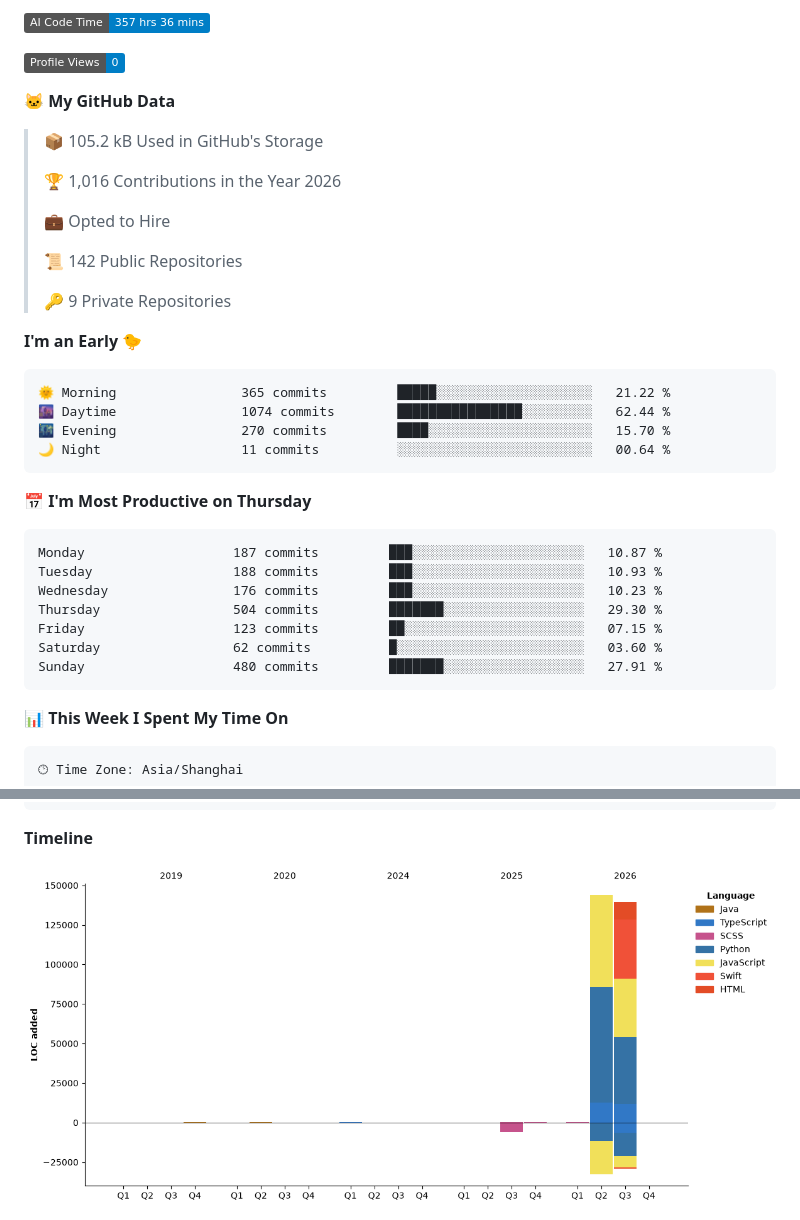
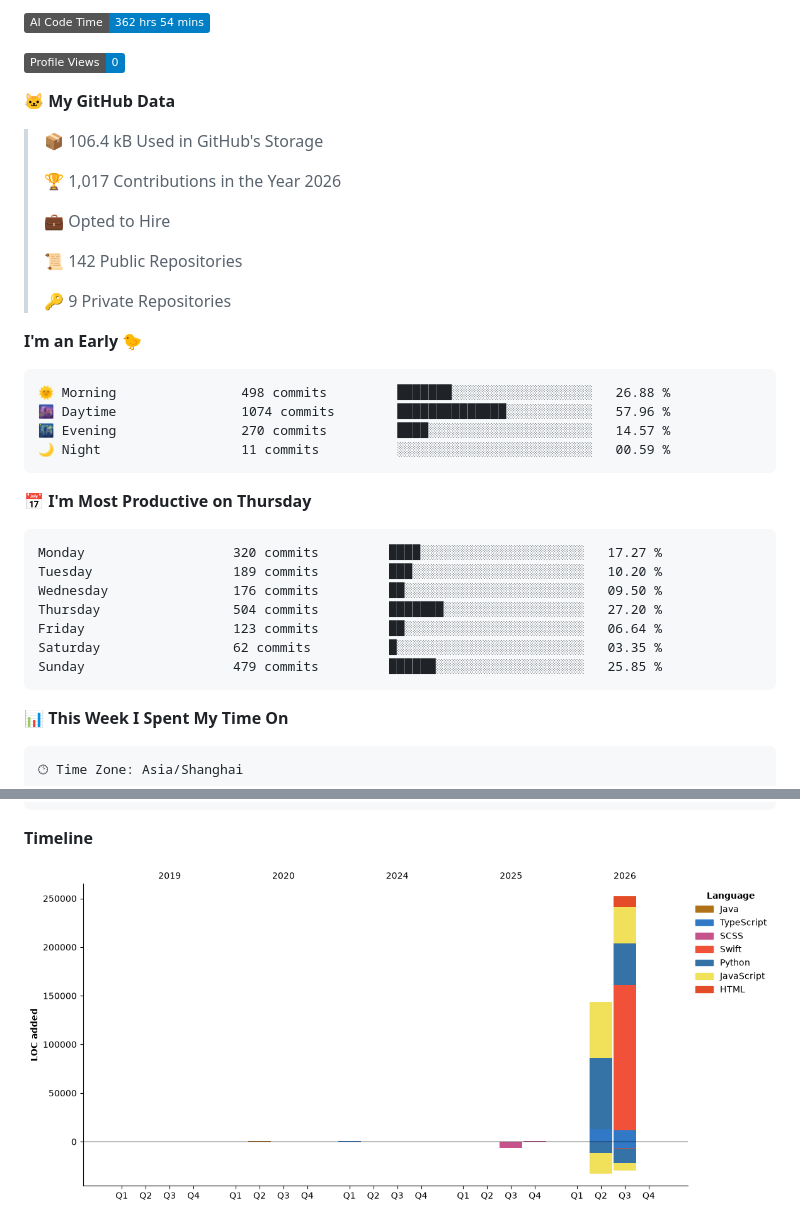
Before and after one commit to alloevil/alloevil, a Markdown page: README.md, 2 parts joined by grey strips. GitHub-like rendering; pictures changed too: assets/bar_graph.png; badges without logos.

Commit message:
Updated with Dev Metrics

````diff
--- a/README.md
+++ b/README.md
@@ -157,13 +157,13 @@
 
-![AI Code Time](http://img.shields.io/badge/AI%20Code%20Time-357%20hrs%2036%20mins-blue?style=flat)
+![AI Code Time](http://img.shields.io/badge/AI%20Code%20Time-362%20hrs%2054%20mins-blue?style=flat)
 
 ![Profile Views](http://img.shields.io/badge/Profile%20Views-0-blue?style=flat)
 
 **🐱 My GitHub Data**
 
-> 📦 105.2 kB Used in GitHub's Storage
+> 📦 106.4 kB Used in GitHub's Storage
  >
-> 🏆 1,016 Contributions in the Year 2026
+> 🏆 1,017 Contributions in the Year 2026
  >
 > 💼 Opted to Hire
  >
@@ -174,21 +174,21 @@
 **I'm an Early 🐤**
 
 ```text
-🌞 Morning                365 commits         █████░░░░░░░░░░░░░░░░░░░░   21.22 %
-🌆 Daytime                1074 commits        ████████████████░░░░░░░░░   62.44 %
-🌃 Evening                270 commits         ████░░░░░░░░░░░░░░░░░░░░░   15.70 %
-🌙 Night                  11 commits          ░░░░░░░░░░░░░░░░░░░░░░░░░   00.64 %
+🌞 Morning                498 commits         ███████░░░░░░░░░░░░░░░░░░   26.88 %
+🌆 Daytime                1074 commits        ██████████████░░░░░░░░░░░   57.96 %
+🌃 Evening                270 commits         ████░░░░░░░░░░░░░░░░░░░░░   14.57 %
+🌙 Night                  11 commits          ░░░░░░░░░░░░░░░░░░░░░░░░░   00.59 %
 ```
 📅 **I'm Most Productive on Thursday**
 
 ```text
-Monday                   187 commits         ███░░░░░░░░░░░░░░░░░░░░░░   10.87 %
-Tuesday                  188 commits         ███░░░░░░░░░░░░░░░░░░░░░░   10.93 %
-Wednesday                176 commits         ███░░░░░░░░░░░░░░░░░░░░░░   10.23 %
-Thursday                 504 commits         ███████░░░░░░░░░░░░░░░░░░   29.30 %
-Friday                   123 commits         ██░░░░░░░░░░░░░░░░░░░░░░░   07.15 %
-Saturday                 62 commits          █░░░░░░░░░░░░░░░░░░░░░░░░   03.60 %
-Sunday                   480 commits         ███████░░░░░░░░░░░░░░░░░░   27.91 %
+Monday                   320 commits         ████░░░░░░░░░░░░░░░░░░░░░   17.27 %
+Tuesday                  189 commits         ███░░░░░░░░░░░░░░░░░░░░░░   10.20 %
+Wednesday                176 commits         ██░░░░░░░░░░░░░░░░░░░░░░░   09.50 %
+Thursday                 504 commits         ███████░░░░░░░░░░░░░░░░░░   27.20 %
+Friday                   123 commits         ██░░░░░░░░░░░░░░░░░░░░░░░   06.64 %
+Saturday                 62 commits          █░░░░░░░░░░░░░░░░░░░░░░░░   03.35 %
+Sunday                   479 commits         ██████░░░░░░░░░░░░░░░░░░░   25.85 %
 ```
 
 
````
Also changed, not shown: other parts of README.md (+2 -2 lines).
